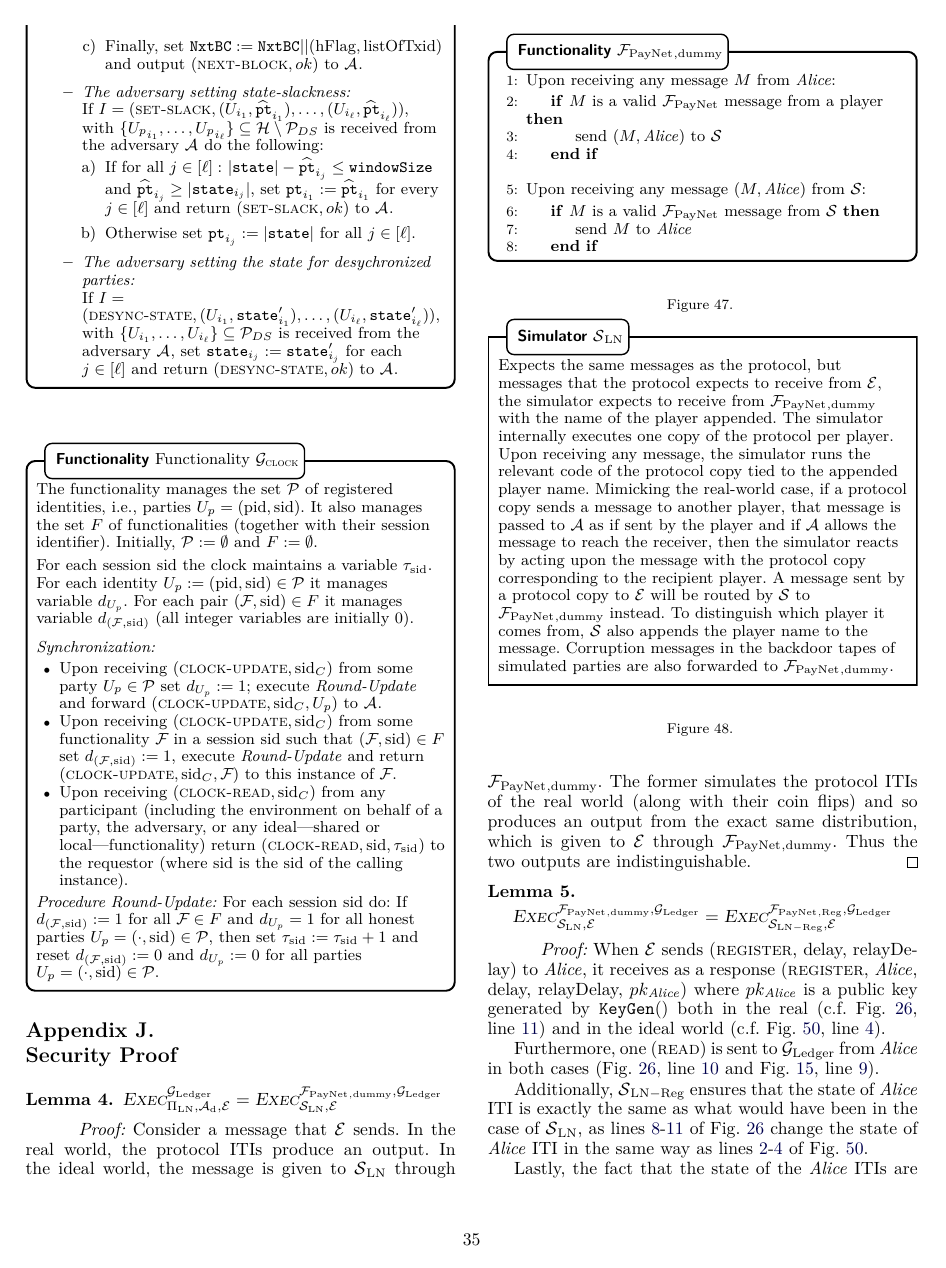
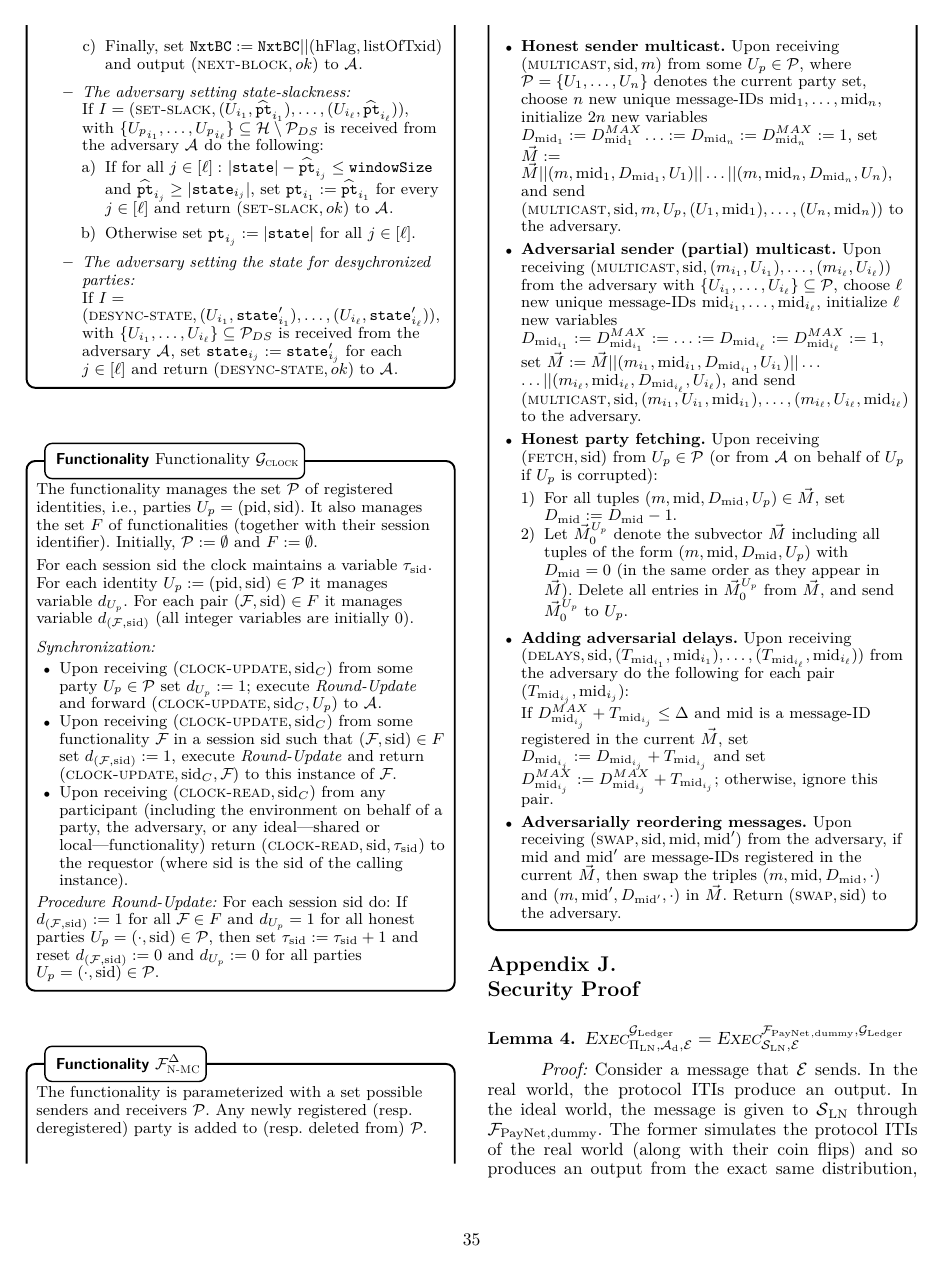
Before and after one commit to OrfeasLitos/PaymentChannels, a LaTeX paper (src/paymentChannels.tex, which reads src/ledger.tex): page 35 of 50. Compiled offline with pdfLaTeX; a missing font is replaced by an installed copy or a similar font; a LaTeX package or settings file that is missing is left out.

Commit message:
Add back F_NMC
Needed for perfect ledger

```diff
--- a/src/ledger.tex
+++ b/src/ledger.tex
@@ -399,3 +399,36 @@ drawn from the   UC formalisation of~\cite{BMTZ17,genesis}.
     $\current_\sid:=\current_\sid+1$  and reset $d_{(\Func,\sid)}:=0$ and
     $d_{\party}:=0$ for all parties $\party=(\cdot,\sid) \in \PS$.
   \end{systembox}
+
+
+\begin{systembox}{$\FnetworkEd^{\Delay}$}
+	The functionality is parameterized with a set possible senders and receivers $\PS$. Any newly registered (resp. deregistered) party is added to  (resp. deleted from) $\PS$.
+
+	{\small
+		\begin{itemize}
+			\item \textbf{Honest sender multicast.} Upon receiving $(\NetworkMulticast,\sid,m)$ from some $\party\in\PS$, where $\PS=\{\stkh_1,\ldots,\stkh_n\}$ denotes the current party set, choose $n$ new unique message-IDs $\mid_1,\ldots,\mid_{n}$, initialize $2n$ new variables $D_{\mid_1}:=D_{\mid_1}^{MAX}\ldots:=D_{\mid_n}:=D_{\mid_n}^{MAX}:=1$, set $\vec{M}:=\vec{M}||(m,\mid_1,D_{\mid_1},\stkh_1)||\ldots||(m,\mid_n,D_{\mid_n},\stkh_n)$, and send $(\NetworkMulticast,\sid,m,\party,(\stkh_1,\mid_1),\ldots,(\stkh_n,\mid_n))$ to the adversary.
+			\smallskip
+			\item \textbf{Adversarial sender (partial) multicast.}
+			Upon receiving $(\NetworkMulticast,\sid,(m_{i_1},\stkh_{i_1}),\ldots,(m_{i_\ell},\stkh_{i_\ell}))$ from the adversary with $\{\stkh_{i_1},\ldots,\stkh_{i_\ell}\}\subseteq\PS$, choose $\ell$ new unique message-IDs $\mid_{i_1},\ldots,\mid_{i_\ell}$, initialize $\ell$ new variables $D_{\mid_{i_1}}:=D_{\mid_{i_1}}^{MAX}:=\ldots:=D_{\mid_{i_\ell}}:=D_{\mid_{i_\ell}}^{MAX}:=1$, set $\vec{M}:=\vec{M}||(m_{i_1},\mid_{i_1},D_{\mid_{i_1}},\stkh_{i_1})||\ifelseieee{\ldots$ $}{}\ldots||(m_{i_\ell},\mid_{i_\ell},D_{\mid_{i_\ell}},\stkh_{i_\ell})$, and send $(\NetworkMulticast,\sid,(m_{i_1},\stkh_{i_1},\mid_{i_1}),\ldots, (m_{i_\ell},\stkh_{i_\ell},\mid_{i_\ell})$ to the adversary.
+
+			\smallskip
+			\item \textbf{Honest party fetching.}
+			Upon receiving $(\NetworkFetch,\sid)$ from $\party \in\PS$ (or from $\Adv$ on behalf of $\party$ if $\party$ is corrupted):
+			\begin{enumerate}
+				\item For all tuples  $(m,\mid,D_\mid,\party)\in\vec{M}$, set $D_\mid:=D_\mid-1$.
+				\item Let $\vec{M}_0^{\party}$ denote the subvector $\vec{M}$ including all tuples of the form $(m,\mid,D_\mid,\party)$ with $D_\mid=0$ (in the same order as they appear in $\vec{M}$).
+				Delete all entries in $\vec{M}^{\party}_0$ from $\vec{M}$,  and send $\vec{M}^{\party}_0$ to $\party$.
+
+			\end{enumerate}
+
+			\smallskip
+			\item \textbf{Adding adversarial delays.}
+			Upon receiving $(\NetworkDelays,\sid, (T_{\mid_{i_1}},\mid_{i_1}), \ldots, (T_{\mid_{i_\ell}},\mid_{i_\ell}))$ from the adversary do the following for each pair $(T_{\mid_{i_j}},\mid_{i_j})$: \\
+			If $D_{\mid_{i_j}}^{MAX}+T_{\mid_{i_j}}\leq\Delta$ and $\mid$ is a message-ID registered in the current $\vec{M}$, set $D_{\mid_{i_j}}:= D_{\mid_{i_j}} + T_{\mid_{i_j}}$ and set $D_{\mid_{i_j}}^{MAX}:= D_{\mid_{i_j}}^{MAX} + T_{\mid_{i_j}}$; otherwise, ignore this pair.
+
+			\smallskip
+			\item \textbf{Adversarially reordering messages.}
+			Upon receiving $(\NetworkSwap,\sid, \mid, \mid')$ from the adversary, if $\mid$ and $\mid'$ are message-IDs registered in the current $\vec{M}$, then swap the triples $(m,\mid,D_\mid,\cdot)$ and $(m,\mid', D_{\mid'},\cdot)$ in $\vec{M}$. Return $(\NetworkSwap,\sid)$ to the adversary.
+		\end{itemize}
+	}
+\end{systembox}
```
